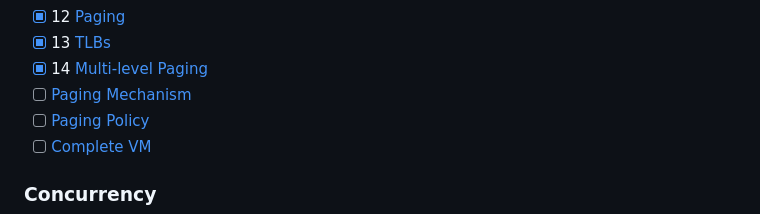
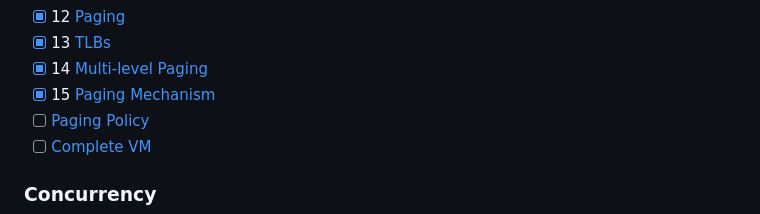
Before and after one commit to ObsidianWitch/eduostep, a Markdown page: readme.md, the part around the change. GitHub-like rendering.

```diff
--- a/readme.md
+++ b/readme.md
@@ -19,7 +19,7 @@
 - [x] 12 [Paging](http://www.cs.wisc.edu/~remzi/OSTEP/vm-paging.pdf)
 - [x] 13 [TLBs](http://www.cs.wisc.edu/~remzi/OSTEP/vm-tlbs.pdf)
 - [x] 14 [Multi-level Paging](http://www.cs.wisc.edu/~remzi/OSTEP/vm-smalltables.pdf)
-- [ ] [Paging Mechanism](http://www.cs.wisc.edu/~remzi/OSTEP/vm-beyondphys.pdf)
+- [x] 15 [Paging Mechanism](http://www.cs.wisc.edu/~remzi/OSTEP/vm-beyondphys.pdf)
 - [ ] [Paging Policy](http://www.cs.wisc.edu/~remzi/OSTEP/vm-beyondphys-policy.pdf)
 - [ ] [Complete VM](http://www.cs.wisc.edu/~remzi/OSTEP/vm-complete.pdf)
 
```
Also changed, not shown: hw15-vm-beyondphys/answers.md (added, +125 -0 lines), hw15-vm-beyondphys/figure.png (added), 3 other files.
